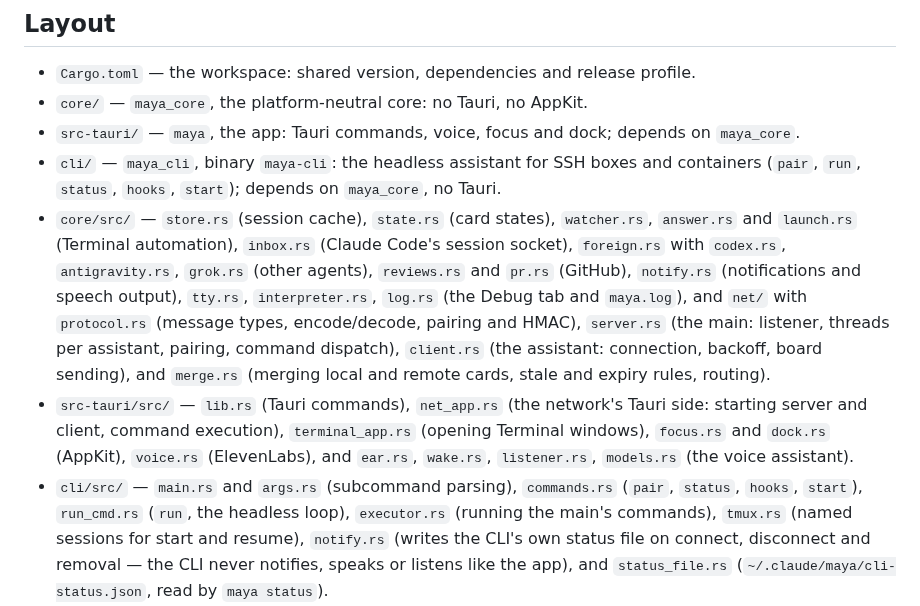
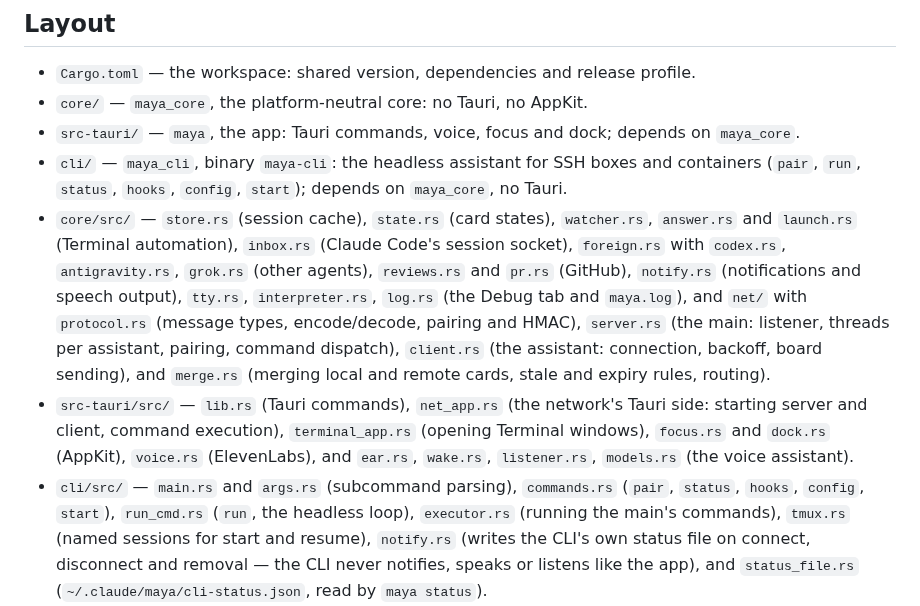
Before and after one commit to dosaki/maya, a Markdown page: docs/DEVELOPING.md, the part around the change. Rendered like a GitHub page.

Commit message:
docs(cli): list maya config in the layout, and the Linux and 0600 details in the spec
Co-Authored-By: Claude Fable 5.1 <noreply@anthropic.com>

```diff
--- a/docs/DEVELOPING.md
+++ b/docs/DEVELOPING.md
@@ -59,7 +59,7 @@ nothing. Both jobs decide whether to release with
 - `core/` — `maya_core`, the platform-neutral core: no Tauri, no AppKit.
 - `src-tauri/` — `maya`, the app: Tauri commands, voice, focus and dock; depends on `maya_core`.
 - `cli/` — `maya_cli`, binary `maya-cli`: the headless assistant for
-  SSH boxes and containers (`pair`, `run`, `status`, `hooks`, `start`);
+  SSH boxes and containers (`pair`, `run`, `status`, `hooks`, `config`, `start`);
   depends on `maya_core`, no Tauri.
 - `core/src/` — `store.rs` (session cache), `state.rs` (card states),
   `watcher.rs`, `answer.rs` and `launch.rs` (Terminal automation),
@@ -78,7 +78,7 @@ nothing. Both jobs decide whether to release with
   (AppKit), `voice.rs` (ElevenLabs), and `ear.rs`, `wake.rs`,
   `listener.rs`, `models.rs` (the voice assistant).
 - `cli/src/` — `main.rs` and `args.rs` (subcommand parsing), `commands.rs`
-  (`pair`, `status`, `hooks`, `start`), `run_cmd.rs` (`run`, the headless
+  (`pair`, `status`, `hooks`, `config`, `start`), `run_cmd.rs` (`run`, the headless
   loop), `executor.rs` (running the main's commands), `tmux.rs` (named
   sessions for start and resume), `notify.rs` (writes the CLI's own status
   file on connect, disconnect and removal — the CLI never notifies, speaks
```
Also changed, not shown: 1 other file.
